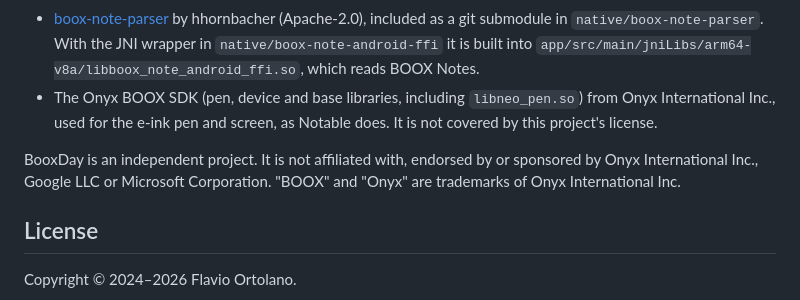
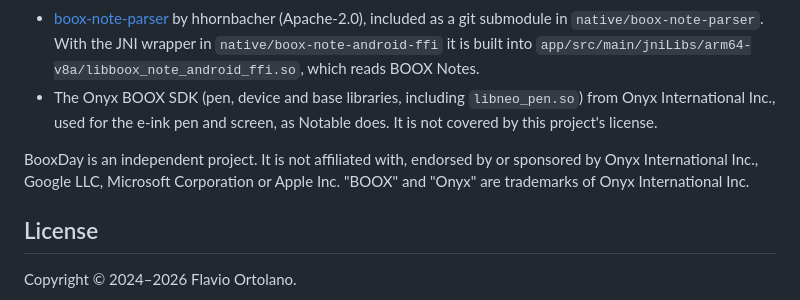
Before and after one commit to fortolano/booxday, a Markdown page: README.md, the part around the change. GitHub-like rendering.

Commit message:
README: Apple in the not-affiliated line (iCloud is named)
Co-Authored-By: Claude Opus 5.5 <noreply@anthropic.com>

```diff
--- a/README.md
+++ b/README.md
@@ -99,7 +99,7 @@ Third-party code shipped with the app:
 - [boox-note-parser](https://github.com/hhornbacher/boox-note-parser) by hhornbacher (Apache-2.0), included as a git submodule in `native/boox-note-parser`. With the JNI wrapper in `native/boox-note-android-ffi` it is built into `app/src/main/jniLibs/arm64-v8a/libboox_note_android_ffi.so`, which reads BOOX Notes.
 - The Onyx BOOX SDK (pen, device and base libraries, including `libneo_pen.so`) from Onyx International Inc., used for the e-ink pen and screen, as Notable does. It is not covered by this project's license.
 
-BooxDay is an independent project. It is not affiliated with, endorsed by or sponsored by Onyx International Inc., Google LLC or Microsoft Corporation. "BOOX" and "Onyx" are trademarks of Onyx International Inc.
+BooxDay is an independent project. It is not affiliated with, endorsed by or sponsored by Onyx International Inc., Google LLC, Microsoft Corporation or Apple Inc. "BOOX" and "Onyx" are trademarks of Onyx International Inc.
 
 ## License
 
```
